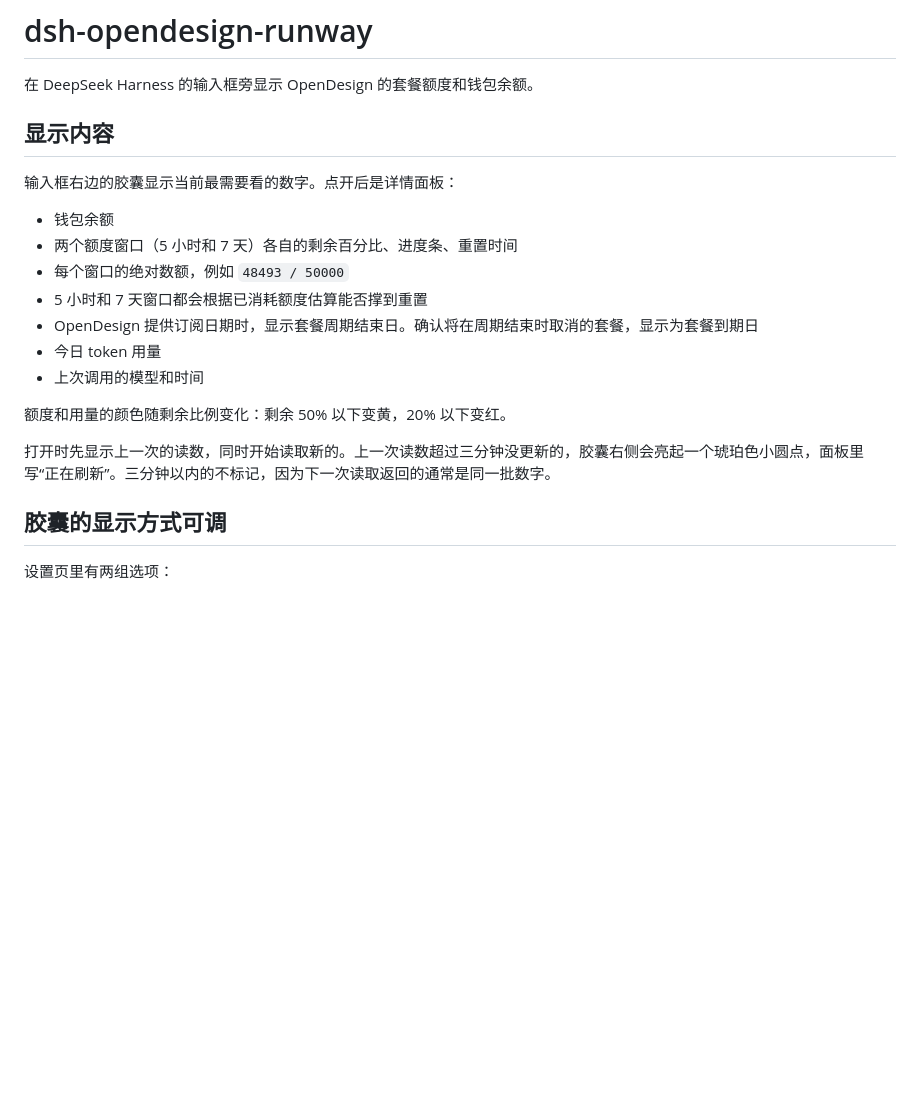
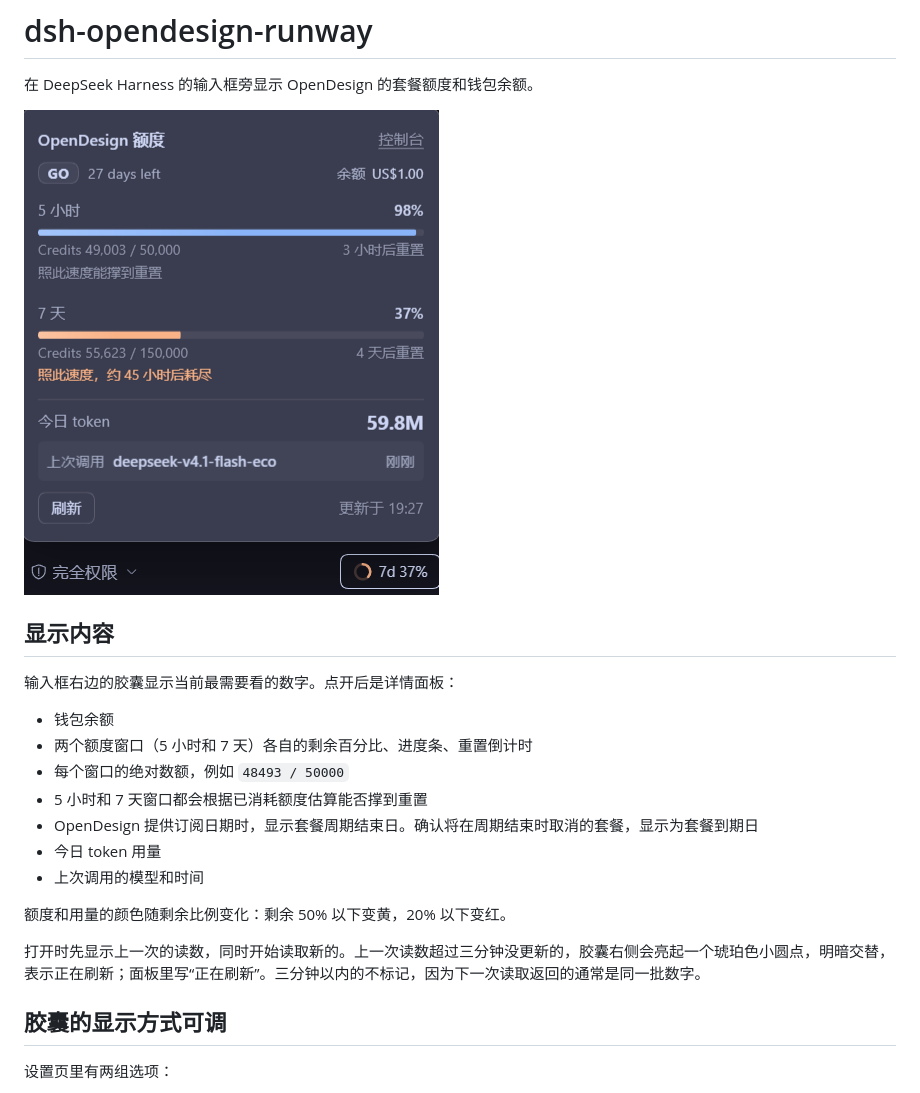
Before and after one commit to saltfish060/dsh-opendesign-runway, a Markdown page: README.md, the part around one of its changes. Drawn GitHub-style; pictures changed too: docs/panel.png (added); blank space fills up the shorter version.

```diff
--- a/README.md
+++ b/README.md
@@ -1,13 +1,15 @@
 # dsh-opendesign-runway
 
 在 DeepSeek Harness 的输入框旁显示 OpenDesign 的套餐额度和钱包余额。
+
+![输入框旁的胶囊与点开后的详情面板](docs/panel.png)
 
 ## 显示内容
 
 输入框右边的胶囊显示当前最需要看的数字。点开后是详情面板：
 
 - 钱包余额
-- 两个额度窗口（5 小时和 7 天）各自的剩余百分比、进度条、重置时间
+- 两个额度窗口（5 小时和 7 天）各自的剩余百分比、进度条、重置倒计时
 - 每个窗口的绝对数额，例如 `48493 / 50000`
 - 5 小时和 7 天窗口都会根据已消耗额度估算能否撑到重置
 - OpenDesign 提供订阅日期时，显示套餐周期结束日。确认将在周期结束时取消的套餐，显示为套餐到期日
@@ -16,7 +18,7 @@
 
 额度和用量的颜色随剩余比例变化：剩余 50% 以下变黄，20% 以下变红。
 
-打开时先显示上一次的读数，同时开始读取新的。上一次读数超过三分钟没更新的，胶囊右侧会亮起一个琥珀色小圆点，面板里写“正在刷新”。三分钟以内的不标记，因为下一次读取返回的通常是同一批数字。
+打开时先显示上一次的读数，同时开始读取新的。上一次读数超过三分钟没更新的，胶囊右侧会亮起一个琥珀色小圆点，明暗交替，表示正在刷新；面板里写“正在刷新”。三分钟以内的不标记，因为下一次读取返回的通常是同一批数字。
 
 ## 胶囊的显示方式可调
 
```
Also changed, not shown: other parts of README.md (+2 -0 lines), docs/settings.png (added), 3 other files.
